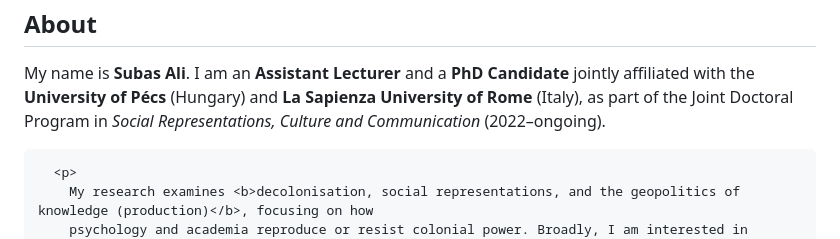
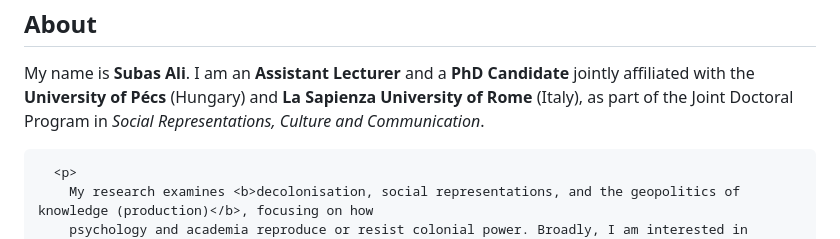
Before and after one commit to subasali/subasali.github.io, a Markdown page: README.md, the part around the change. Rendered like a GitHub page.

Commit message:
Update program description in README
Removed the date from the program description.

```diff
--- a/README.md
+++ b/README.md
@@ -158,7 +158,7 @@
       <p>
         My name is <b>Subas Ali</b>. I am an <b>Assistant Lecturer</b> and a <b>PhD Candidate</b> jointly affiliated with the
         <b>University of Pécs</b> (Hungary) and <b>La Sapienza University of Rome</b> (Italy), as part of the Joint Doctoral Program in
-        <i>Social Representations, Culture and Communication</i> (2022–ongoing).
+        <i>Social Representations, Culture and Communication</i>.
       </p>
 
       <p>
```
